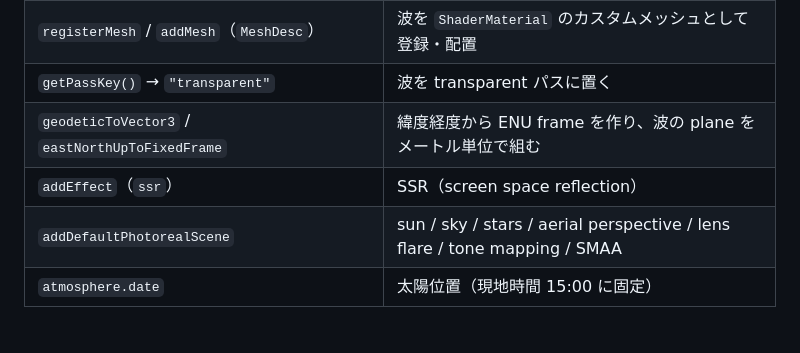
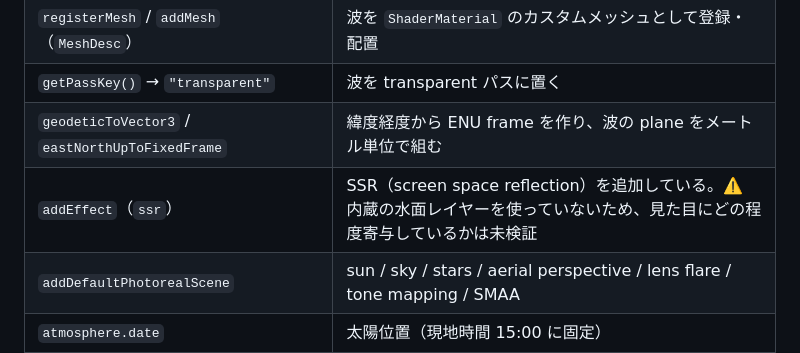
Before and after one commit to eukarya-biz/navara-hw-Iguchi, a Markdown page: README.md, the part around the change. GitHub-like rendering; blank space fills up the shorter version.

Commit message:
update: readme

```diff
--- a/README.md
+++ b/README.md
@@ -45,7 +45,7 @@
 | `registerMesh` / `addMesh`（`MeshDesc`） | 波を `ShaderMaterial` のカスタムメッシュとして登録・配置 |
 | `getPassKey()` → `"transparent"` | 波を transparent パスに置く |
 | `geodeticToVector3` / `eastNorthUpToFixedFrame` | 緯度経度から ENU frame を作り、波の plane をメートル単位で組む |
-| `addEffect`（`ssr`） | SSR（screen space reflection） |
+| `addEffect`（`ssr`） | SSR（screen space reflection）を追加している。⚠️ 内蔵の水面レイヤーを使っていないため、見た目にどの程度寄与しているかは未検証 |
 | `addDefaultPhotorealScene` | sun / sky / stars / aerial perspective / lens flare / tone mapping / SMAA |
 | `atmosphere.date` | 太陽位置（現地時間 15:00 に固定） |
 | `toneMappingExposure` | 露出（UI から変更可） |
```
